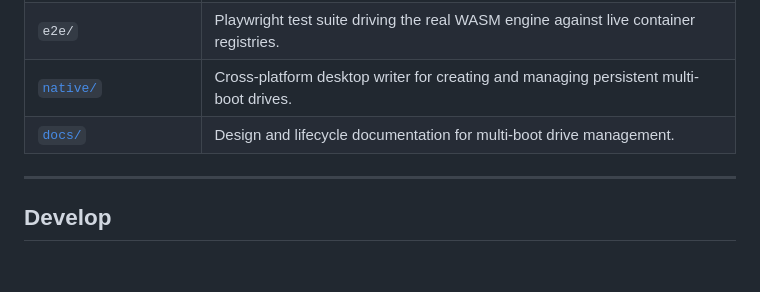
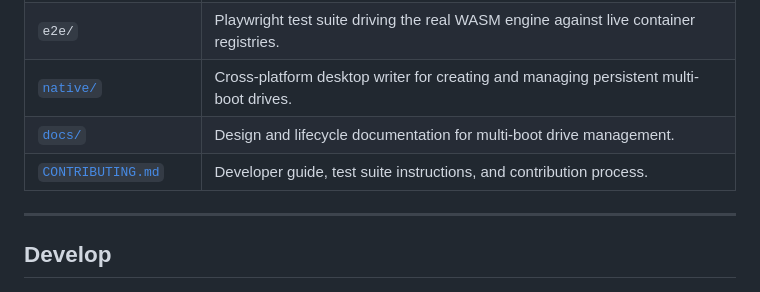
Before and after one commit to tuna-os/iso-builder, a Markdown page: README.md, the part around the change. GitHub-like rendering; blank space fills up the shorter version.

Commit message:
[guide] docs: add root CONTRIBUTING.md and link from README
Signed-off-by: hanthor-hive-agent[bot] <hive@users.noreply.github.com>

```diff
--- a/README.md
+++ b/README.md
@@ -62,6 +62,7 @@ sequenceDiagram
 | `e2e/` | Playwright test suite driving the real WASM engine against live container registries. |
 | [`native/`](native/README.md) | Cross-platform desktop writer for creating and managing persistent multi-boot drives. |
 | [`docs/`](docs/MULTI-BOOT-DRIVE-MANAGEMENT.md) | Design and lifecycle documentation for multi-boot drive management. |
+| [`CONTRIBUTING.md`](CONTRIBUTING.md) | Developer guide, test suite instructions, and contribution process. |
 
 ---
 
```
Also changed, not shown: CONTRIBUTING.md (added, +40 -0 lines).
